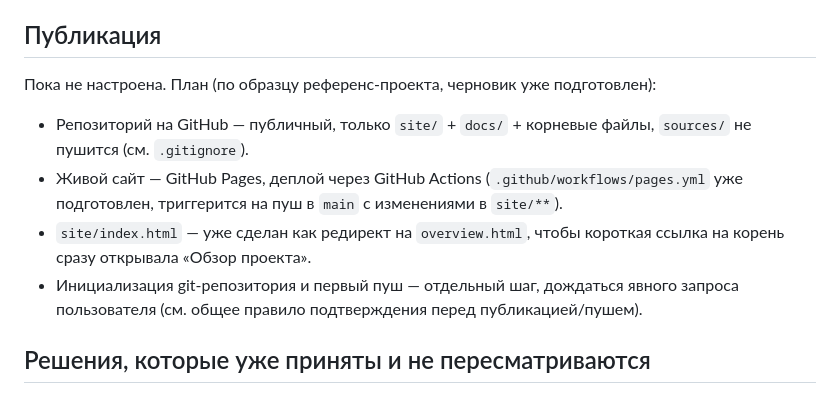
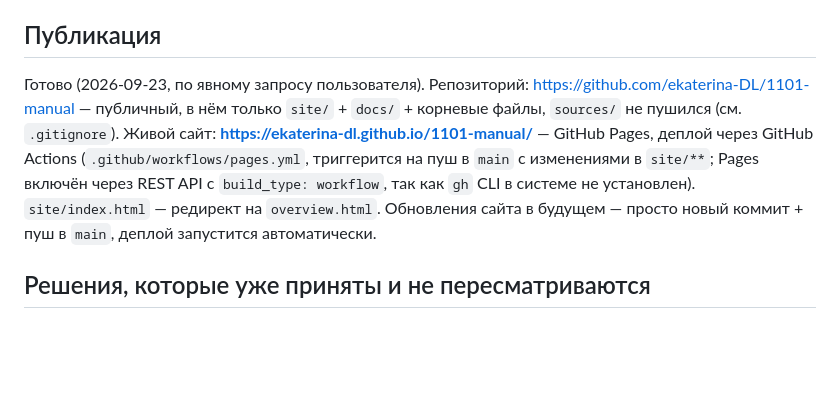
Before and after one commit to ekaterina-DL/1101-manual, a Markdown page: CLAUDE.md, the part around the change. Drawn GitHub-style; blank space fills up the shorter version.

```diff
--- a/CLAUDE.md
+++ b/CLAUDE.md
@@ -26,11 +26,7 @@
 - `docs/questions-for-client.md` — 13 вопросов заказчику и его ответы (что можно/нельзя из ИИ/CGI, границы длительности, направление разделения коллажа, контроль повторов, цифры экзамена, процесс валидации, завершённость движения на экзамене) — включая 3 пункта, которые потребовали переспроса после первого раунда
 
 ## Публикация
-Пока не настроена. План (по образцу референс-проекта, черновик уже подготовлен):
-- Репозиторий на GitHub — публичный, только `site/` + `docs/` + корневые файлы, `sources/` не пушится (см. `.gitignore`).
-- Живой сайт — GitHub Pages, деплой через GitHub Actions (`.github/workflows/pages.yml` уже подготовлен, триггерится на пуш в `main` с изменениями в `site/**`).
-- `site/index.html` — уже сделан как редирект на `overview.html`, чтобы короткая ссылка на корень сразу открывала «Обзор проекта».
-- Инициализация git-репозитория и первый пуш — отдельный шаг, дождаться явного запроса пользователя (см. общее правило подтверждения перед публикацией/пушем).
+Готово (2026-09-23, по явному запросу пользователя). Репозиторий: https://github.com/ekaterina-DL/1101-manual — публичный, в нём только `site/` + `docs/` + корневые файлы, `sources/` не пушился (см. `.gitignore`). Живой сайт: **https://ekaterina-dl.github.io/1101-manual/** — GitHub Pages, деплой через GitHub Actions (`.github/workflows/pages.yml`, триггерится на пуш в `main` с изменениями в `site/**`; Pages включён через REST API с `build_type: workflow`, так как `gh` CLI в системе не установлен). `site/index.html` — редирект на `overview.html`. Обновления сайта в будущем — просто новый коммит + пуш в `main`, деплой запустится автоматически.
 
 ## Решения, которые уже приняты и не пересматриваются
 - Источник видео для сбора — YouTube (внутренне, для куратора; подтверждено скриншотом интерфейса рабочего задания). На самом сайте слово «YouTube» текстом не используется — только «видеоисточник», по тому же принципу, что и в референс-проекте (YouTube заблокирован в РФ, сайт публичный для асессоров). Сам плеер (`<iframe>`/`<video>`) использовать можно, ограничение касается только текста страницы.
```
Also changed, not shown: docs/status.md (+3 -0 lines).
